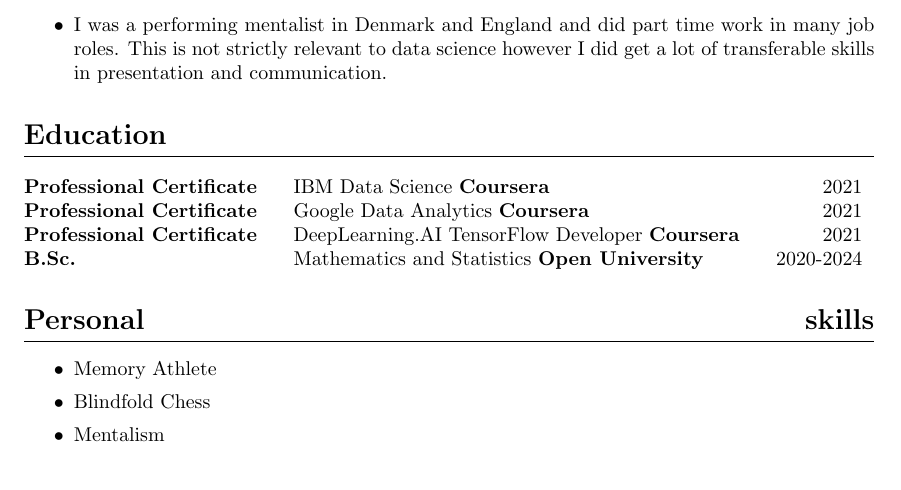
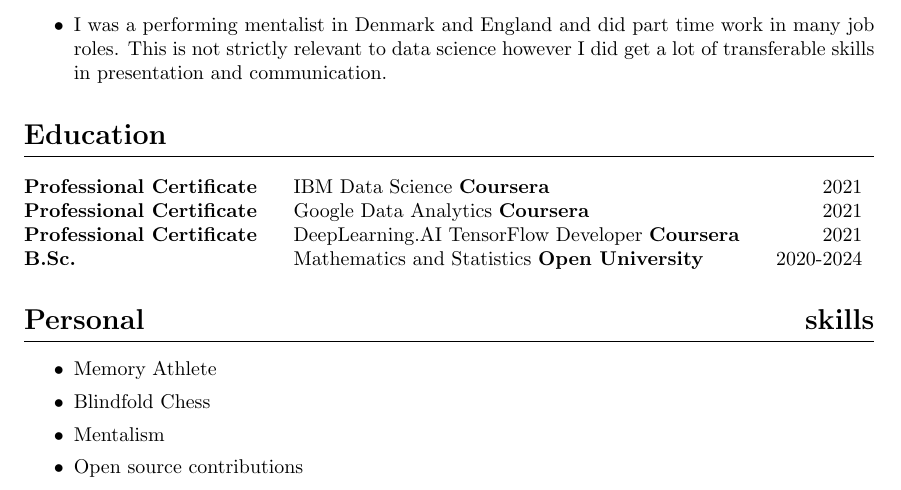
Before and after one commit to SherllyNeo/curriculum-vitae, a LaTeX CV (Jacob Wilson Data Science March 2023with_ref_CV.tex): part of page 2 of 3, cut so that both start at the same text. Compiled offline with pdfLaTeX.

Commit message:
added more to skills

```diff
--- a/Jacob Wilson Data Science March 2023with_ref_CV.tex
+++ b/Jacob Wilson Data Science March 2023with_ref_CV.tex
@@ -162,6 +162,7 @@ technology such as my own bespoke programs, AWS relational databases and data pi
 \item  Memory Athlete
 \item  Blindfold Chess
 \item  Mentalism
+\item  Open source contributions
 \end{itemize}
 
 
```
